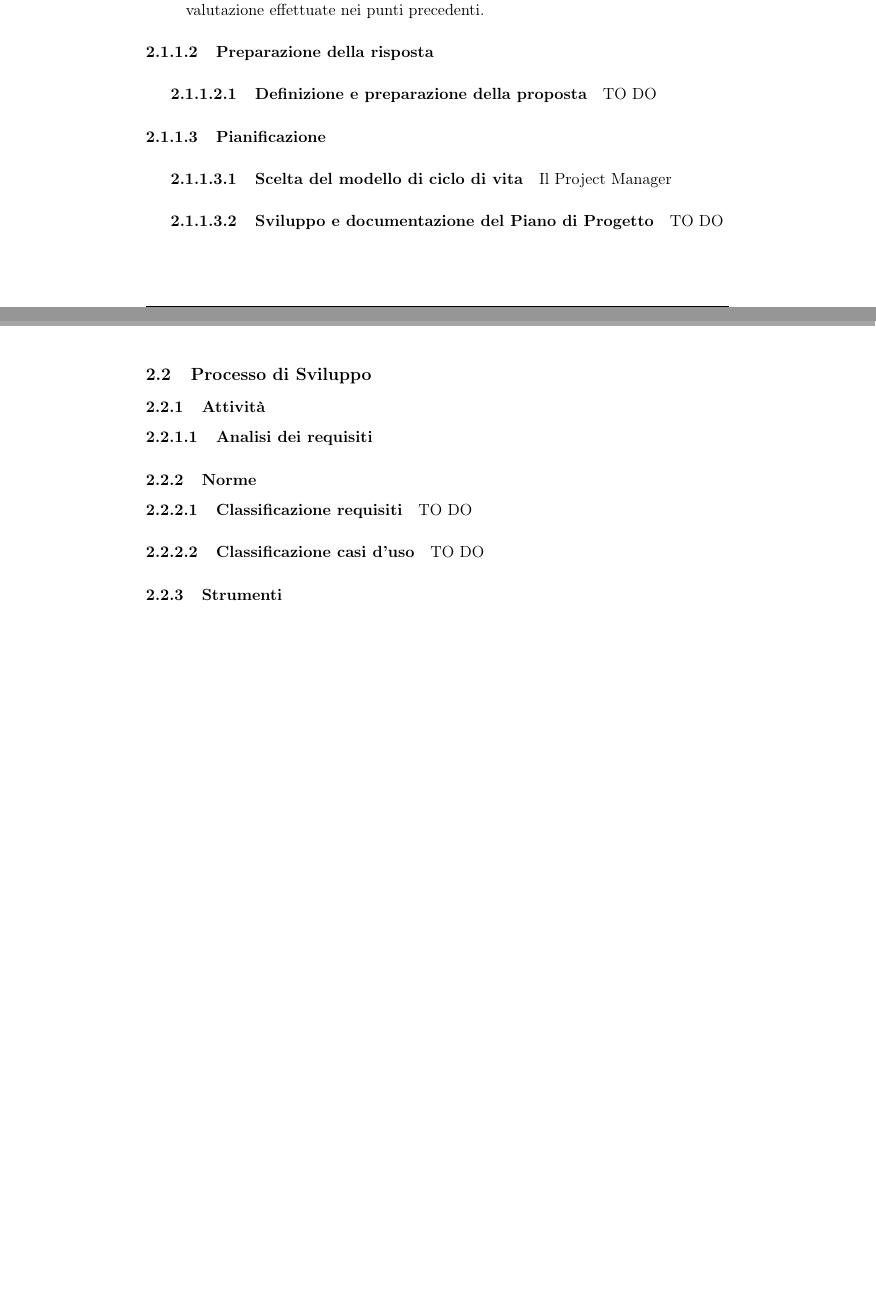
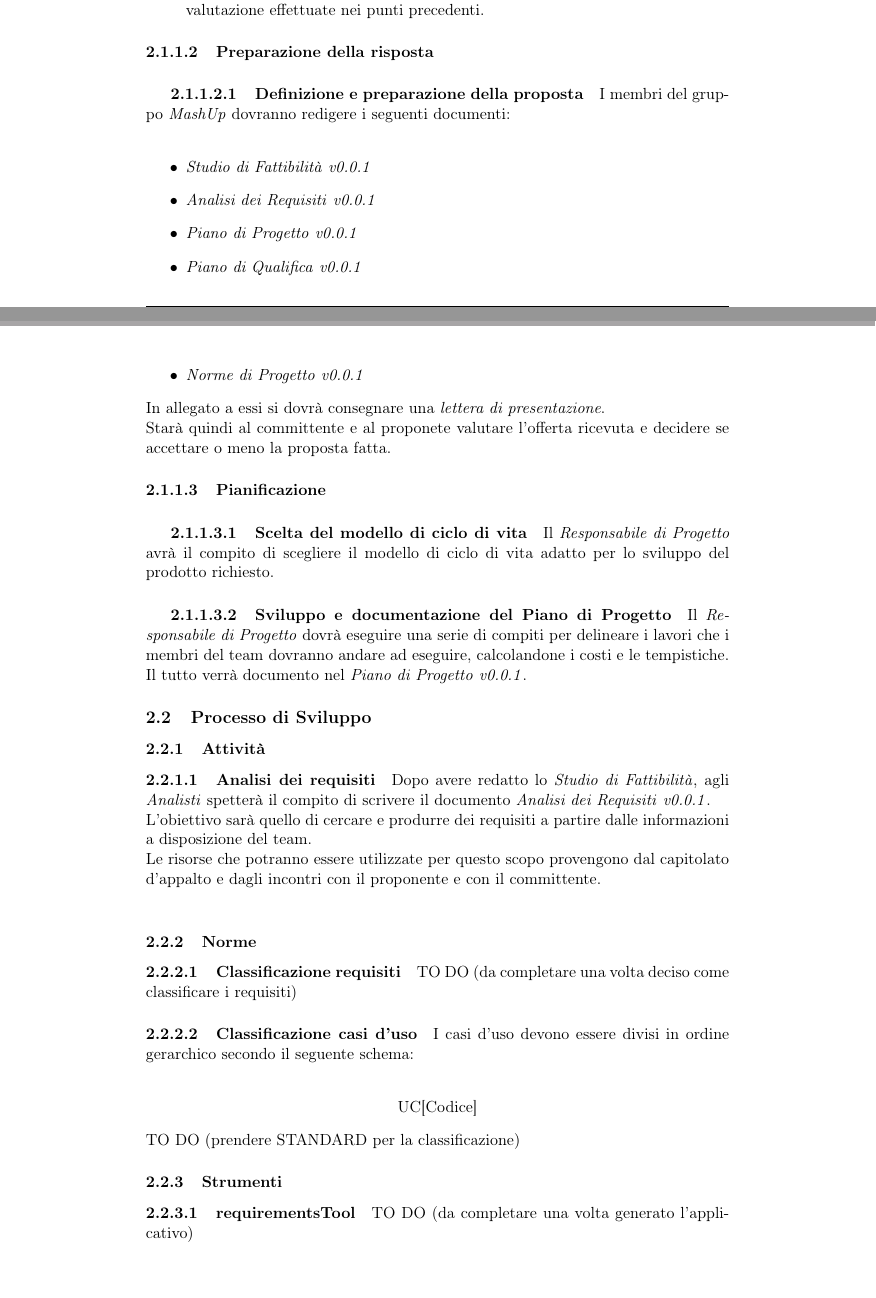
Before and after one commit to FIUP/Documentation-BDSM-App, a LaTeX document (documenti/norme_di_progetto/norme_di_progetto.tex, which reads documenti/norme_di_progetto/content/processi_primari.tex): two parts of pages 5 and 6 of 8, joined at a grey line, cut so that both start at the same text. Compiled offline with pdfLaTeX.

Commit message:
Title: avanzamento capitolo processi primari Desc: si sta terminando la stesura del capitolo sui processi primari. Manca una parte sul processo di sviluppo dipendente da decisioni future del gruppo.
Task: Reported in #22197835196725

```diff
--- a/documenti/norme_di_progetto/content/processi_primari.tex
+++ b/documenti/norme_di_progetto/content/processi_primari.tex
@@ -41,23 +42,40 @@ Per realizzare il documento dovranno essere presi in considerazione i seguenti p
 					\end{itemize}
 			\paragraph{Preparazione della risposta}
 				\subparagraph{Definizione e preparazione della proposta}
-TO DO
+I membri del gruppo \groupName{} dovranno redigere i seguenti documenti: \\
+					\begin{itemize}
+						\item \docNameVersionSdF
+						\item \docNameVersionAdR
+						\item \docNameVersionPdP
+						\item \docNameVersionPdQ
+						\item \docNameVersionNdP
+					\end{itemize}
+In allegato a essi si dovrà consegnare una \emph{lettera di presentazione}. \\
+Starà quindi al committente e al proponete valutare l'offerta ricevuta e decidere se accettare o meno la proposta fatta.
 
 			\paragraph{Pianificazione}
 				\subparagraph{Scelta del modello di ciclo di vita}
-Il Project Manager
+Il \roleProjectManager{} avrà il compito di scegliere il modello di ciclo di vita adatto per lo sviluppo del prodotto richiesto.
 				\subparagraph{Sviluppo e documentazione del Piano di Progetto}
-TO DO
-
+Il \roleProjectManager{} dovrà eseguire una serie di compiti per delineare i lavori che i membri del team dovranno andare ad eseguire, calcolandone i costi e le tempistiche. Il tutto verrà documento nel \docNameVersionPdP{}.
 
 	\subsection{Processo di Sviluppo}
 		\subsubsection{Attività}
 			\paragraph{Analisi dei requisiti}
+Dopo avere redatto lo \docNameSdF{}, agli \emph{Analisti} spetterà il compito di scrivere il documento \docNameVersionAdR{}. \\
+L'obiettivo sarà quello di cercare e produrre dei requisiti a partire dalle informazioni a disposizione del team. \\
+Le risorse che potranno essere utilizzate per questo scopo provengono dal capitolato d'appalto e dagli incontri con il proponente e con il committente. \\
 
 		\subsubsection{Norme}
 			\paragraph{Classificazione requisiti}
-TO DO
+TO DO (da completare una volta deciso come classificare i requisiti)
 			\paragraph{Classificazione casi d'uso}
-TO DO
+I casi d'uso devono essere divisi in ordine gerarchico secondo il seguente schema: \\
+				\begin{center}
+					UC[Codice]
+				\end{center}
+TO DO (prendere STANDARD per la classificazione)
 
 		\subsubsection{Strumenti}
+			\paragraph{requirementsTool}
+TO DO (da completare una volta generato l'applicativo)
```
Also changed, not shown: documenti/norme_di_progetto/content/processi_primari.tex (15 more changed lines).
